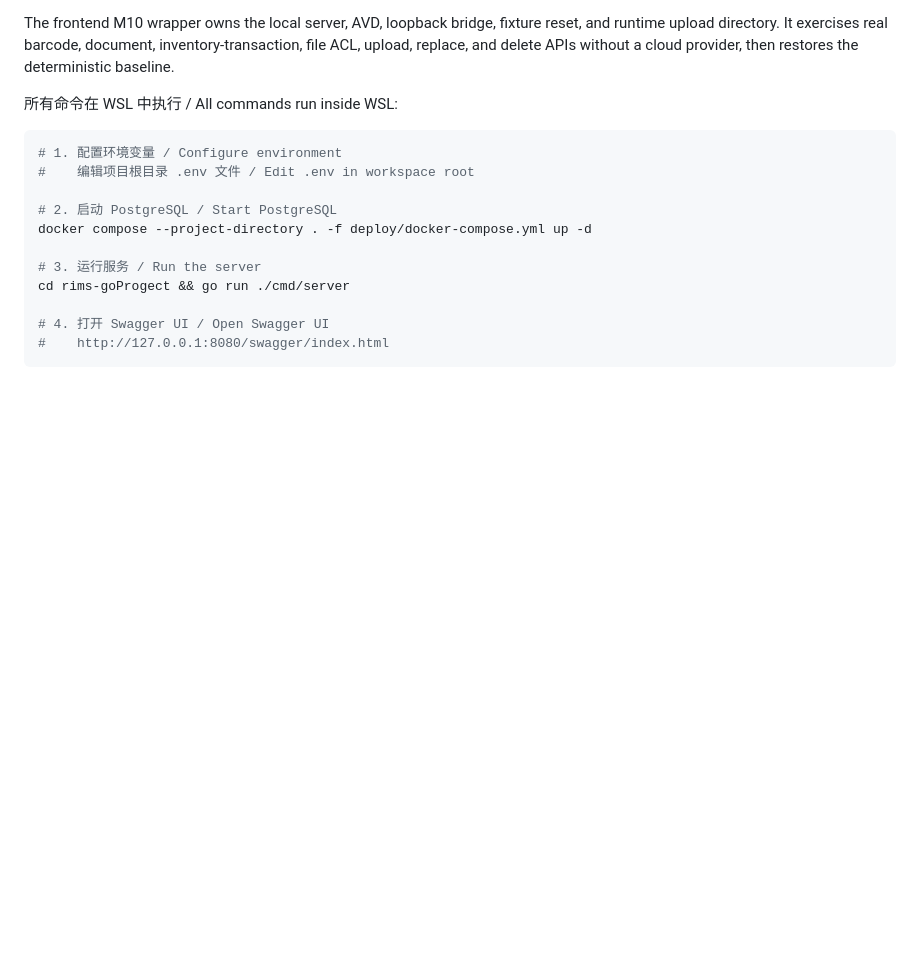
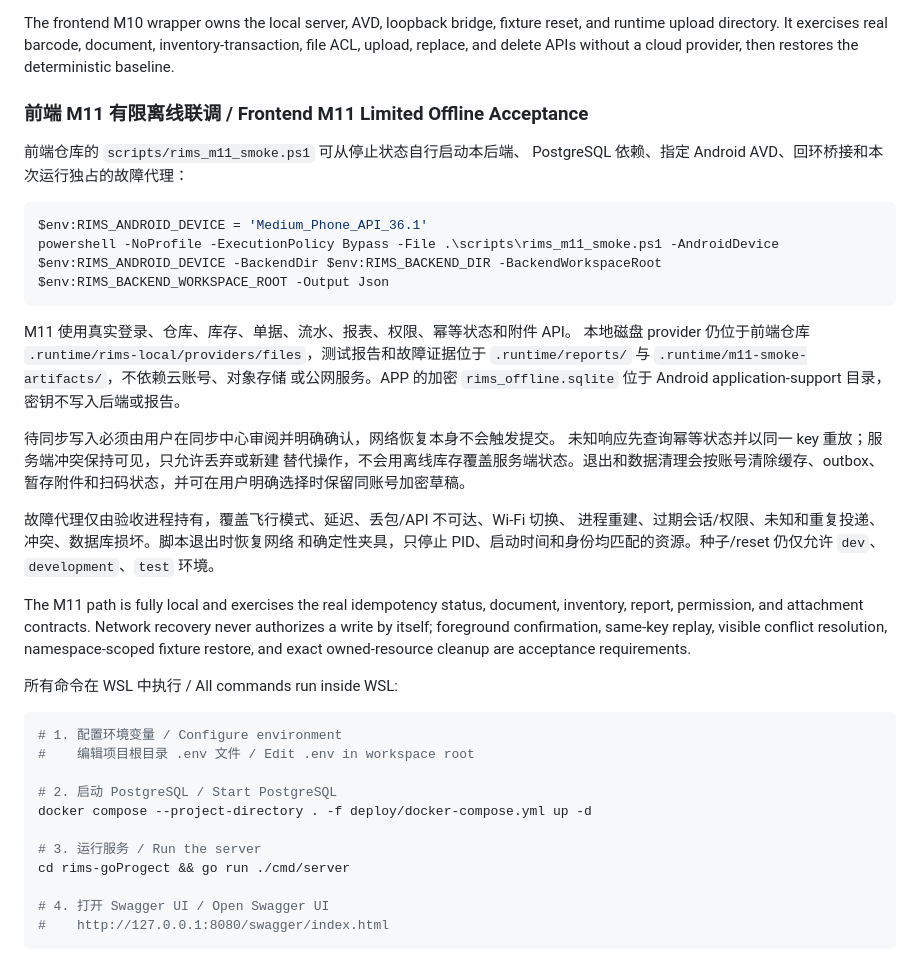
Before and after one commit to 896938829/RIMS, a Markdown page: rims-goProgect/README.md, the part around the change. Drawn GitHub-style; blank space fills up the shorter version.

Commit message:
docs: document M11 local offline acceptance

````diff
--- a/rims-goProgect/README.md
+++ b/rims-goProgect/README.md
@@ -153,6 +153,39 @@ The frontend M10 wrapper owns the local server, AVD, loopback bridge, fixture
 reset, and runtime upload directory. It exercises real barcode, document,
 inventory-transaction, file ACL, upload, replace, and delete APIs without a
 cloud provider, then restores the deterministic baseline.
+
+### 前端 M11 有限离线联调 / Frontend M11 Limited Offline Acceptance
+
+前端仓库的 `scripts/rims_m11_smoke.ps1` 可从停止状态自行启动本后端、
+PostgreSQL 依赖、指定 Android AVD、回环桥接和本次运行独占的故障代理：
+
+```powershell
+$env:RIMS_ANDROID_DEVICE = 'Medium_Phone_API_36.1'
+powershell -NoProfile -ExecutionPolicy Bypass -File .\scripts\rims_m11_smoke.ps1 -AndroidDevice $env:RIMS_ANDROID_DEVICE -BackendDir $env:RIMS_BACKEND_DIR -BackendWorkspaceRoot $env:RIMS_BACKEND_WORKSPACE_ROOT -Output Json
+```
+
+M11 使用真实登录、仓库、库存、单据、流水、报表、权限、幂等状态和附件 API。
+本地磁盘 provider 仍位于前端仓库
+`.runtime/rims-local/providers/files`，测试报告和故障证据位于
+`.runtime/reports/` 与 `.runtime/m11-smoke-artifacts/`，不依赖云账号、对象存储
+或公网服务。APP 的加密 `rims_offline.sqlite` 位于 Android application-support
+目录，密钥不写入后端或报告。
+
+待同步写入必须由用户在同步中心审阅并明确确认，网络恢复本身不会触发提交。
+未知响应先查询幂等状态并以同一 key 重放；服务端冲突保持可见，只允许丢弃或新建
+替代操作，不会用离线库存覆盖服务端状态。退出和数据清理会按账号清除缓存、outbox、
+暂存附件和扫码状态，并可在用户明确选择时保留同账号加密草稿。
+
+故障代理仅由验收进程持有，覆盖飞行模式、延迟、丢包/API 不可达、Wi-Fi 切换、
+进程重建、过期会话/权限、未知和重复投递、冲突、数据库损坏。脚本退出时恢复网络
+和确定性夹具，只停止 PID、启动时间和身份均匹配的资源。种子/reset 仍仅允许
+`dev`、`development`、`test` 环境。
+
+The M11 path is fully local and exercises the real idempotency status, document,
+inventory, report, permission, and attachment contracts. Network recovery never
+authorizes a write by itself; foreground confirmation, same-key replay, visible
+conflict resolution, namespace-scoped fixture restore, and exact owned-resource
+cleanup are acceptance requirements.
 
 所有命令在 WSL 中执行 / All commands run inside WSL:
 
````
